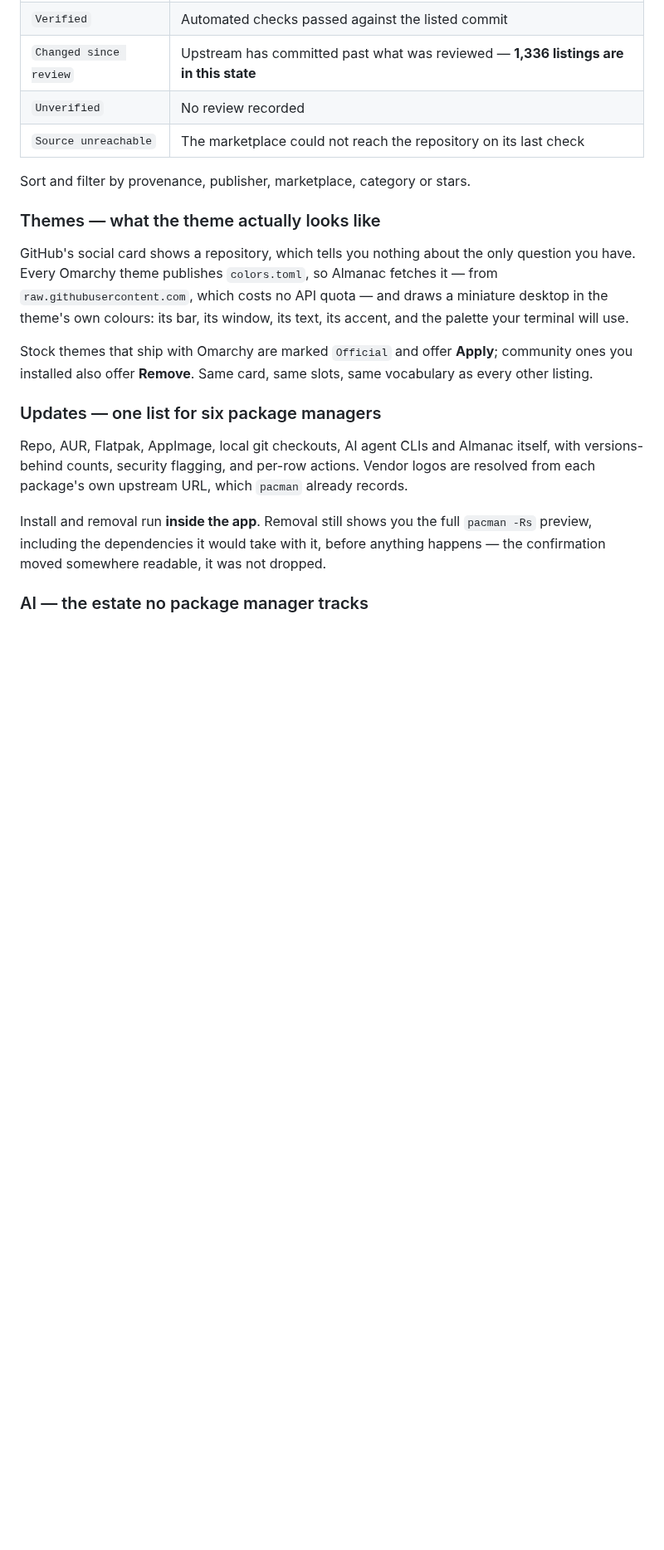
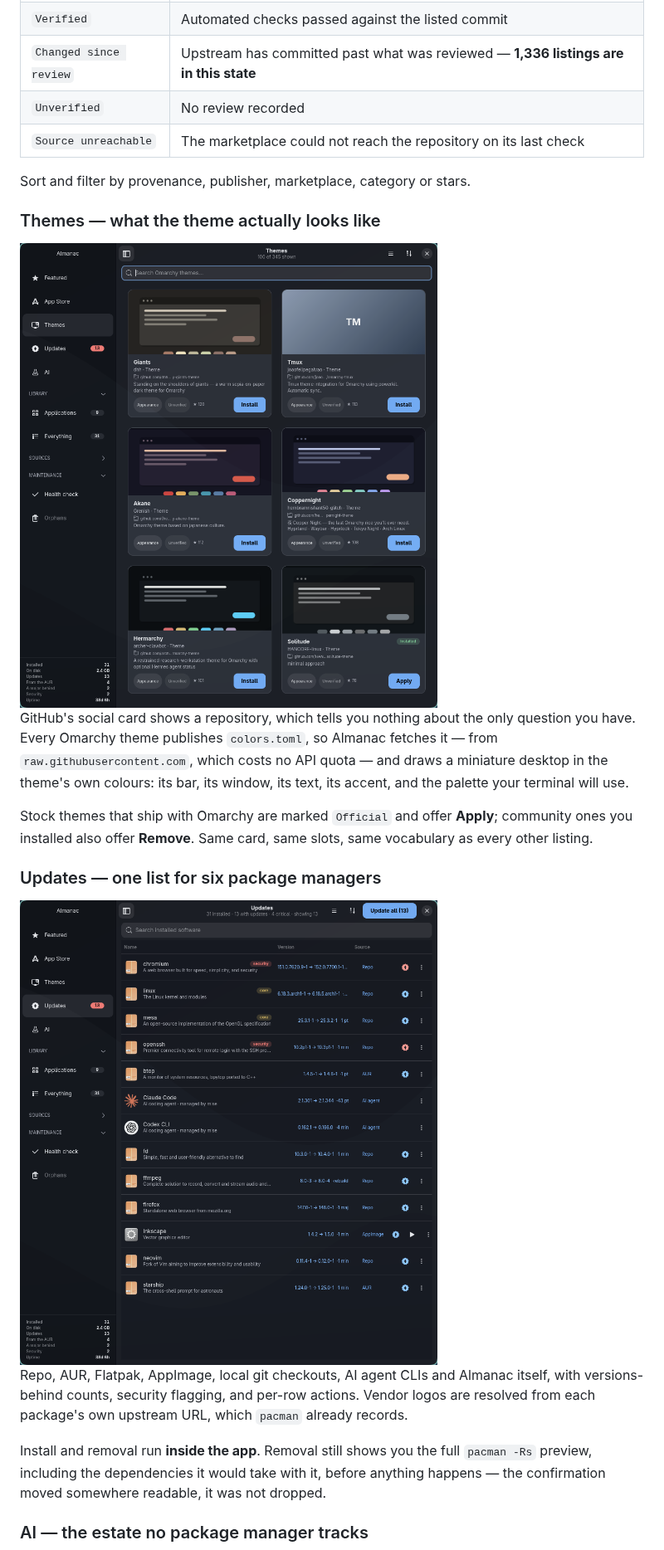
Before and after one commit to twodxme/almanac, a Markdown page: README.md, the part around one of its changes. Shown at 83% size. Drawn GitHub-style; pictures changed too: docs/screenshots/themes.png (added), docs/screenshots/updates.png (added); blank space fills up the shorter version.

```diff
--- a/README.md
+++ b/README.md
@@ -81,6 +87,8 @@ Sort and filter by provenance, publisher, marketplace, category or stars.
 
 ### Themes — what the theme actually looks like
 
+<img src="docs/screenshots/themes.png" alt="Themes" width="820">
+
 GitHub's social card shows a repository, which tells you nothing about the only
 question you have. Every Omarchy theme publishes `colors.toml`, so Almanac
 fetches it — from `raw.githubusercontent.com`, which costs no API quota — and
@@ -92,6 +100,8 @@ community ones you installed also offer **Remove**. Same card, same slots, same
 vocabulary as every other listing.
 
 ### Updates — one list for six package managers
+
+<img src="docs/screenshots/updates.png" alt="Updates" width="820">
 
 Repo, AUR, Flatpak, AppImage, local git checkouts, AI agent CLIs and Almanac
 itself, with versions-behind counts, security flagging, and per-row actions.
```
Also changed, not shown: other parts of README.md (+23 -0 lines), docs/screenshots/ai.png (added), docs/screenshots/app-store.png (added), docs/screenshots/featured.png (added), docs/screenshots/health.png (added), 8 other files.
